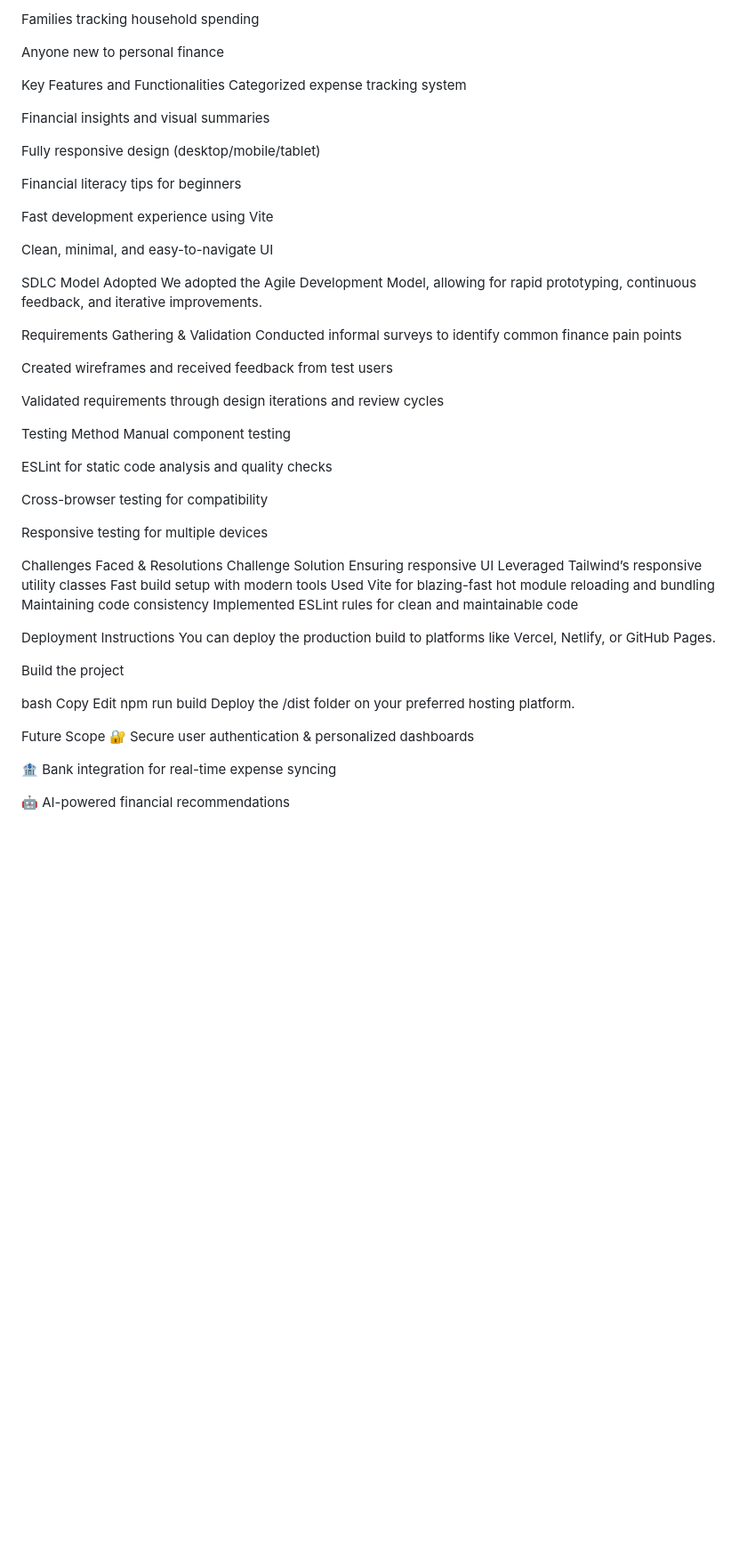
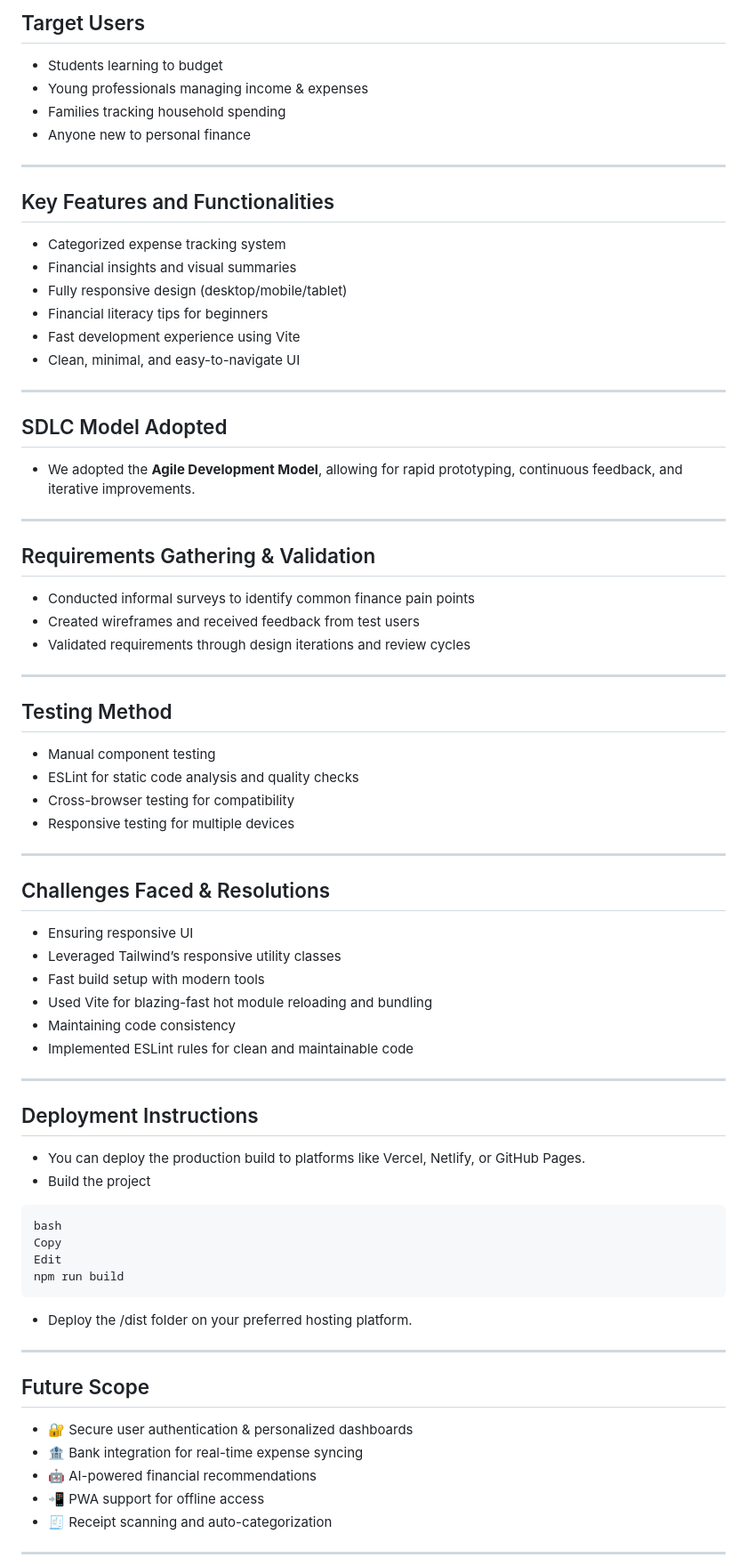
Before and after one commit to singhal-876/login, a Markdown page: README.md, the part around one of its changes. Shown at 89% size. Rendered like a GitHub page; blank space fills up the shorter version.

````diff
--- a/README.md
+++ b/README.md
@@ -73,61 +82,71 @@ View Application Open http://localhost:5173 (or the port shown in your terminal)
 
- Families tracking household spending
+## Target Users
+- Students learning to budget
+- Young professionals managing income & expenses
+- Families tracking household spending
+- Anyone new to personal finance
 
- Anyone new to personal finance
+---
 
- Key Features and Functionalities
- Categorized expense tracking system
+## Key Features and Functionalities
+- Categorized expense tracking system
+- Financial insights and visual summaries
+- Fully responsive design (desktop/mobile/tablet)
+- Financial literacy tips for beginners
+- Fast development experience using Vite
+- Clean, minimal, and easy-to-navigate UI
 
- Financial insights and visual summaries
+---
 
- Fully responsive design (desktop/mobile/tablet)
+## SDLC Model Adopted
+- We adopted the **Agile Development Model**, allowing for rapid prototyping, continuous feedback, and iterative improvements.
 
- Financial literacy tips for beginners
+---
 
- Fast development experience using Vite
+## Requirements Gathering & Validation
+- Conducted informal surveys to identify common finance pain points
+- Created wireframes and received feedback from test users
+- Validated requirements through design iterations and review cycles
 
- Clean, minimal, and easy-to-navigate UI
+---
 
- SDLC Model Adopted
-We adopted the Agile Development Model, allowing for rapid prototyping, continuous feedback, and iterative improvements.
+## Testing Method
+- Manual component testing
+- ESLint for static code analysis and quality checks
+- Cross-browser testing for compatibility
+- Responsive testing for multiple devices
 
- Requirements Gathering & Validation
-Conducted informal surveys to identify common finance pain points
+---
 
-Created wireframes and received feedback from test users
+## Challenges Faced & Resolutions
+- Ensuring responsive UI
+- Leveraged Tailwind’s responsive utility classes
+- Fast build setup with modern tools
+- Used Vite for blazing-fast hot module reloading and bundling
+- Maintaining code consistency
+- Implemented ESLint rules for clean and maintainable code
 
-Validated requirements through design iterations and review cycles
+---
 
- Testing Method
- Manual component testing
-
-ESLint for static code analysis and quality checks
-
- Cross-browser testing for compatibility
-
- Responsive testing for multiple devices
-
- Challenges Faced & Resolutions
-Challenge	Solution
-Ensuring responsive UI	Leveraged Tailwind’s responsive utility classes
-Fast build setup with modern tools	Used Vite for blazing-fast hot module reloading and bundling
-Maintaining code consistency	Implemented ESLint rules for clean and maintainable code
-
- Deployment Instructions
-You can deploy the production build to platforms like Vercel, Netlify, or GitHub Pages.
-
-Build the project
-
+## Deployment Instructions
+- You can deploy the production build to platforms like Vercel, Netlify, or GitHub Pages.
+- Build the project
+```
 bash
 Copy
 Edit
 npm run build
-Deploy the /dist folder on your preferred hosting platform.
+```
+- Deploy the /dist folder on your preferred hosting platform.
 
- Future Scope
-🔐 Secure user authentication & personalized dashboards
+---
 
-🏦 Bank integration for real-time expense syncing
+## Future Scope
+- 🔐 Secure user authentication & personalized dashboards
+- 🏦 Bank integration for real-time expense syncing
+- 🤖 AI-powered financial recommendations
+- 📲 PWA support for offline access
+- 🧾 Receipt scanning and auto-categorization
 
-🤖 AI-powered financial recommendations
+---
 
````
Also changed, not shown: other parts of README.md (+50 -57 lines).
